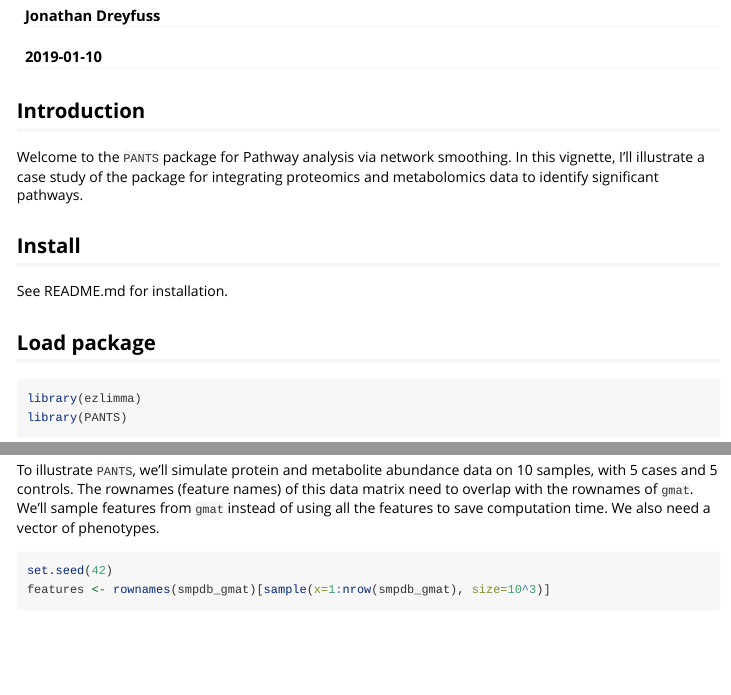
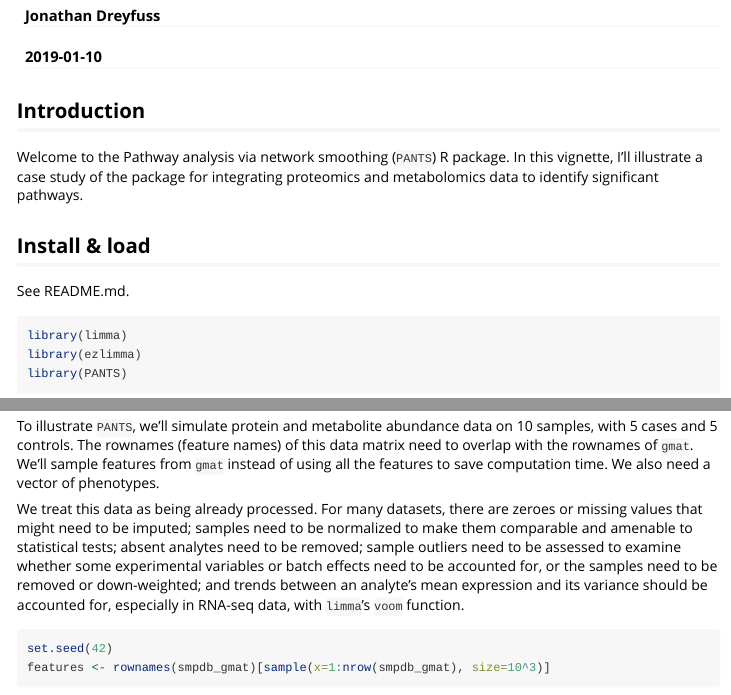
Before and after one commit to lado936/PANTS, an R Markdown document (vignettes/PANTS-vignette.Rmd): the page in a window 1100 px wide, from 70 px down, and a second part further down, joined at a grey line. Rendered offline with R 4.5, knitr and Pandoc, with nearby package versions; some code elsewhere in the file could not run offline; long lines of code are wrapped.

Commit message:
vignette

````diff
--- a/vignettes/PANTS-vignette.Rmd
+++ b/vignettes/PANTS-vignette.Rmd
@@ -10,13 +10,13 @@ vignette: >
 ---
 
 ## Introduction
-Welcome to the `PANTS` package for Pathway analysis via network smoothing. In this vignette, I'll illustrate a case study of the package for integrating proteomics and metabolomics data to identify significant pathways.
+Welcome to the Pathway analysis via network smoothing (`PANTS`) R package. In this vignette, I'll illustrate a case study of the package for integrating proteomics and metabolomics data to identify significant pathways.
 
-## Install
-See README.md for installation.
+## Install & load
+See README.md.
 
-## Load package
 ```{r lib, message=FALSE}
+library(limma)
 library(ezlimma)
 library(PANTS)
 ```
@@ -48,6 +48,9 @@ ker <- graph2kernel(gr)
 
 ## Get data
 To illustrate `PANTS`, we'll simulate protein and metabolite abundance data on 10 samples, with 5 cases and 5 controls. The rownames (feature names) of this data matrix need to overlap with the rownames of `gmat`. We'll sample features from `gmat` instead of using all the features to save computation time. We also need a vector of phenotypes.
+
+We treat this data as being already processed. For many datasets, there are zeroes or missing values that might need to be imputed; samples need to be normalized to make them comparable and amenable to statistical tests; absent analytes need to be removed; sample outliers need to be assessed to examine whether some experimental variables or batch effects need to be accounted for, or the samples need to be removed or down-weighted; and trends between an analyte's mean expression and its variance should be accounted for, especially in RNA-seq data, with `limma`'s `voom` function.
+
 ```{r sim}
 set.seed(42)
 features <- rownames(smpdb_gmat)[sample(x=1:nrow(smpdb_gmat), size=10^3)]
````
Also changed, not shown: README.md, vignettes/PANTS-vignette.html.
